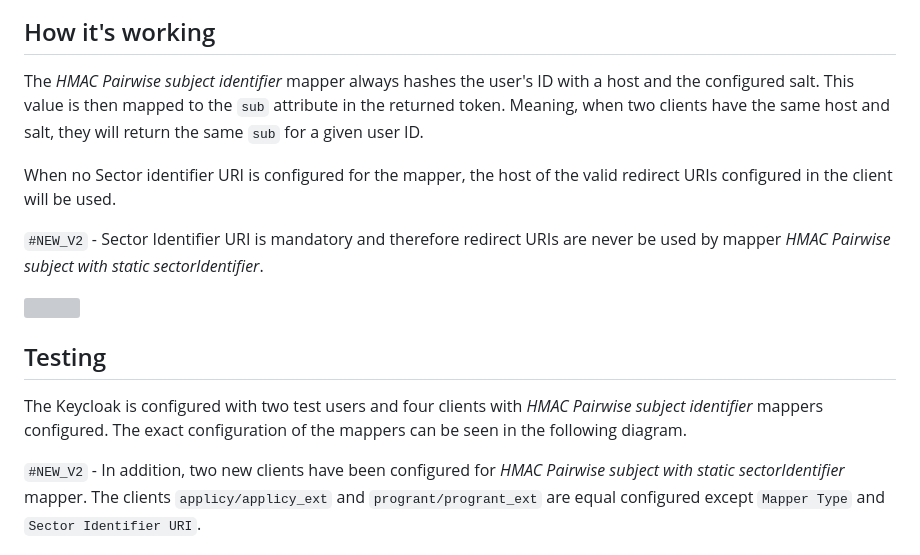
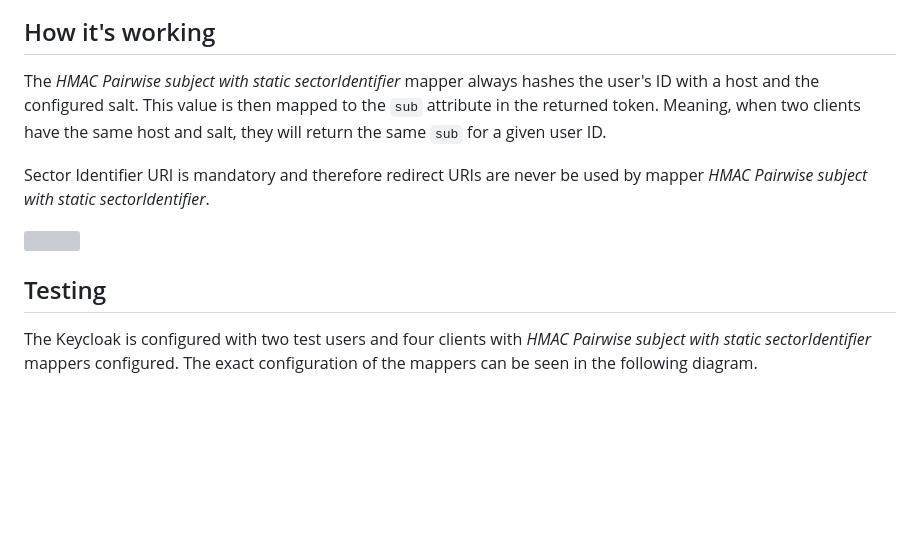
Before and after one commit to FWU-DE/fwu-kc-extensions, a Markdown page: hmac-mapper/README.md, the part around one of its changes. GitHub-like rendering; blank space fills up the shorter version; grey boxes are pictures that could not be loaded.

```diff
--- a/hmac-mapper/README.md
+++ b/hmac-mapper/README.md
@@ -39,22 +13,16 @@ Please remove the existing one before or after configuring the new one.
 
 ## How it's working
 
-The *HMAC Pairwise subject identifier* mapper always hashes the user's ID with a host and the configured salt. This value is then mapped to the `sub` attribute in the returned token.
+The *HMAC Pairwise subject with static sectorIdentifier* mapper always hashes the user's ID with a host and the configured salt. This value is then mapped to the `sub` attribute in the returned token.
 Meaning, when two clients have the same host and salt, they will return the same `sub` for a given user ID.
 
-When no Sector identifier URI is configured for the mapper, the host of the valid redirect URIs configured in the client will be used.
-
-`#NEW_V2` - Sector Identifier URI is mandatory and therefore redirect URIs are never be used by mapper *HMAC Pairwise subject with static sectorIdentifier*.
+Sector Identifier URI is mandatory and therefore redirect URIs are never be used by mapper *HMAC Pairwise subject with static sectorIdentifier*.
 
 <img src="../docs/pseudo/ppid_sector_id.svg" width="70%"/>
 
 ## Testing
 
-The Keycloak is configured with two test users and four clients with *HMAC Pairwise subject identifier* mappers configured. The exact configuration of the mappers can be seen in the following diagram.
-
-`#NEW_V2` -
-In addition, two new clients have been configured for *HMAC Pairwise subject with static sectorIdentifier* mapper.
-The clients `applicy/applicy_ext` and `progrant/progrant_ext` are equal configured except `Mapper Type` and `Sector Identifier URI`.
+The Keycloak is configured with two test users and four clients with *HMAC Pairwise subject with static sectorIdentifier* mappers configured. The exact configuration of the mappers can be seen in the following diagram.
 
 <img src="../docs/pseudo/test_setup.png" width="70%"/>
 
```
Also changed, not shown: other parts of hmac-mapper/README.md (+10 -45 lines), docs/pseudo/mapper_config.png, docs/pseudo/mapper_config_v2.png (deleted), docs/pseudo/multiple_redirect_hosts.png (deleted), docs/pseudo/redirect_uri_config.png (deleted), 13 other files.
